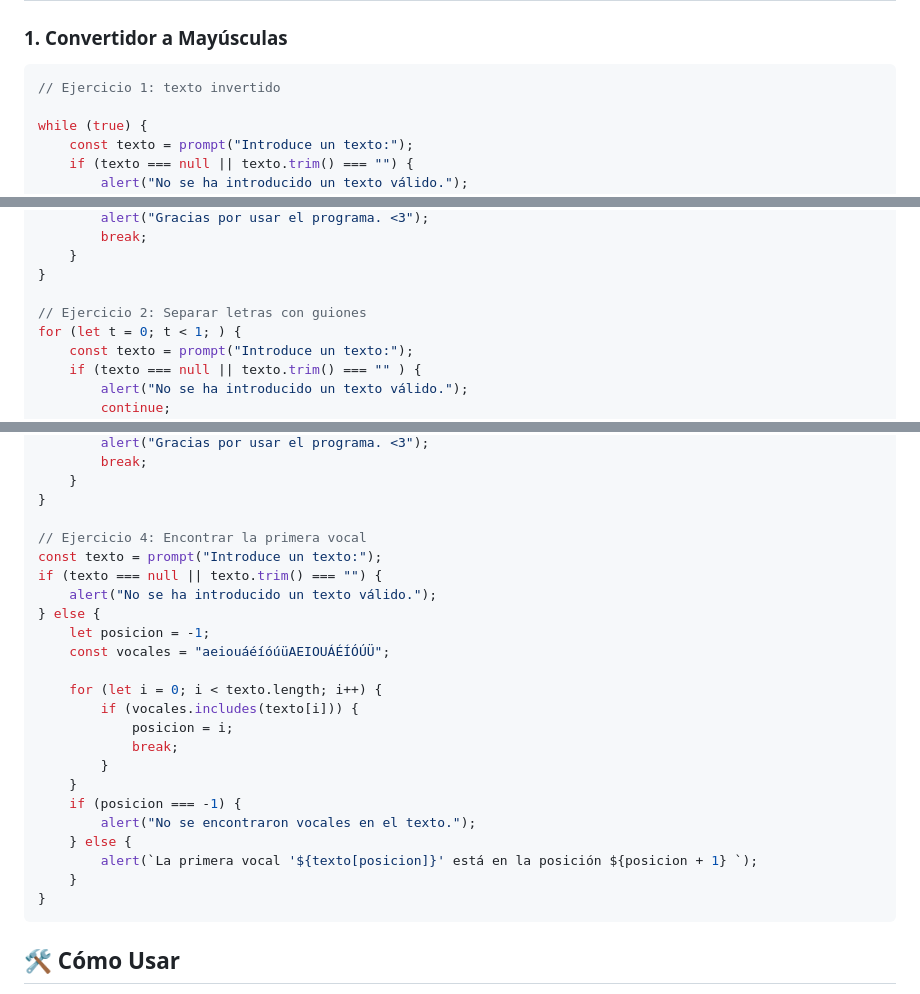
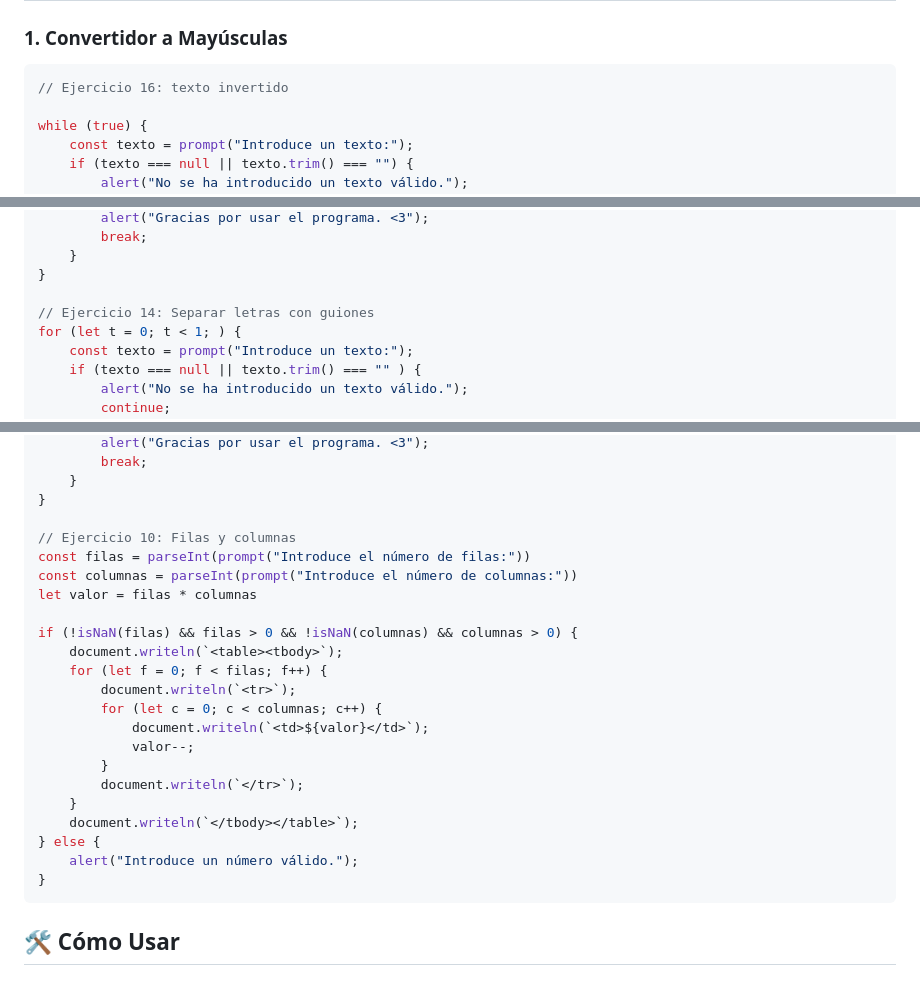
Before and after one commit to isma-ng/TpBuclesJs, a Markdown page: README.md, 3 parts joined by grey strips. Drawn GitHub-style.

````diff
--- a/README.md
+++ b/README.md
@@ -14,7 +14,7 @@ Este repositorio contiene una colección de ejercicios prácticos de JavaScript
 
 ### 1. Convertidor a Mayúsculas
 ```javascript
-// Ejercicio 1: texto invertido
+// Ejercicio 16: texto invertido
 
 while (true) {
     const texto = prompt("Introduce un texto:");
@@ -35,7 +35,7 @@ while (true) {
     }
 }
 
-// Ejercicio 2: Separar letras con guiones
+// Ejercicio 14: Separar letras con guiones
 for (let t = 0; t < 1; ) {
     const texto = prompt("Introduce un texto:");
     if (texto === null || texto.trim() === "" ) {
@@ -82,25 +82,24 @@ while (true) {
     }
 }
 
-// Ejercicio 4: Encontrar la primera vocal
-const texto = prompt("Introduce un texto:");
-if (texto === null || texto.trim() === "") {
-    alert("No se ha introducido un texto válido.");
+// Ejercicio 10: Filas y columnas
+const filas = parseInt(prompt("Introduce el número de filas:"))
+const columnas = parseInt(prompt("Introduce el número de columnas:"))
+let valor = filas * columnas
+
+if (!isNaN(filas) && filas > 0 && !isNaN(columnas) && columnas > 0) {
+    document.writeln(`<table><tbody>`);
+    for (let f = 0; f < filas; f++) {
+        document.writeln(`<tr>`);
+        for (let c = 0; c < columnas; c++) {
+            document.writeln(`<td>${valor}</td>`);
+            valor--;
+        }
+        document.writeln(`</tr>`);
+    }
+    document.writeln(`</tbody></table>`);
 } else {
-    let posicion = -1;
-    const vocales = "aeiouáéíóúüAEIOUÁÉÍÓÚÜ";
-
-    for (let i = 0; i < texto.length; i++) {
-        if (vocales.includes(texto[i])) {
-            posicion = i;
-            break;
-        }
-    }
-    if (posicion === -1) {
-        alert("No se encontraron vocales en el texto.");
-    } else {
-        alert(`La primera vocal '${texto[posicion]}' está en la posición ${posicion + 1} `);
-    }
+    alert("Introduce un número válido.");
 }
 ```
  ## 🛠️ Cómo Usar
````
Also changed, not shown: other parts of README.md (+1 -1 lines).
